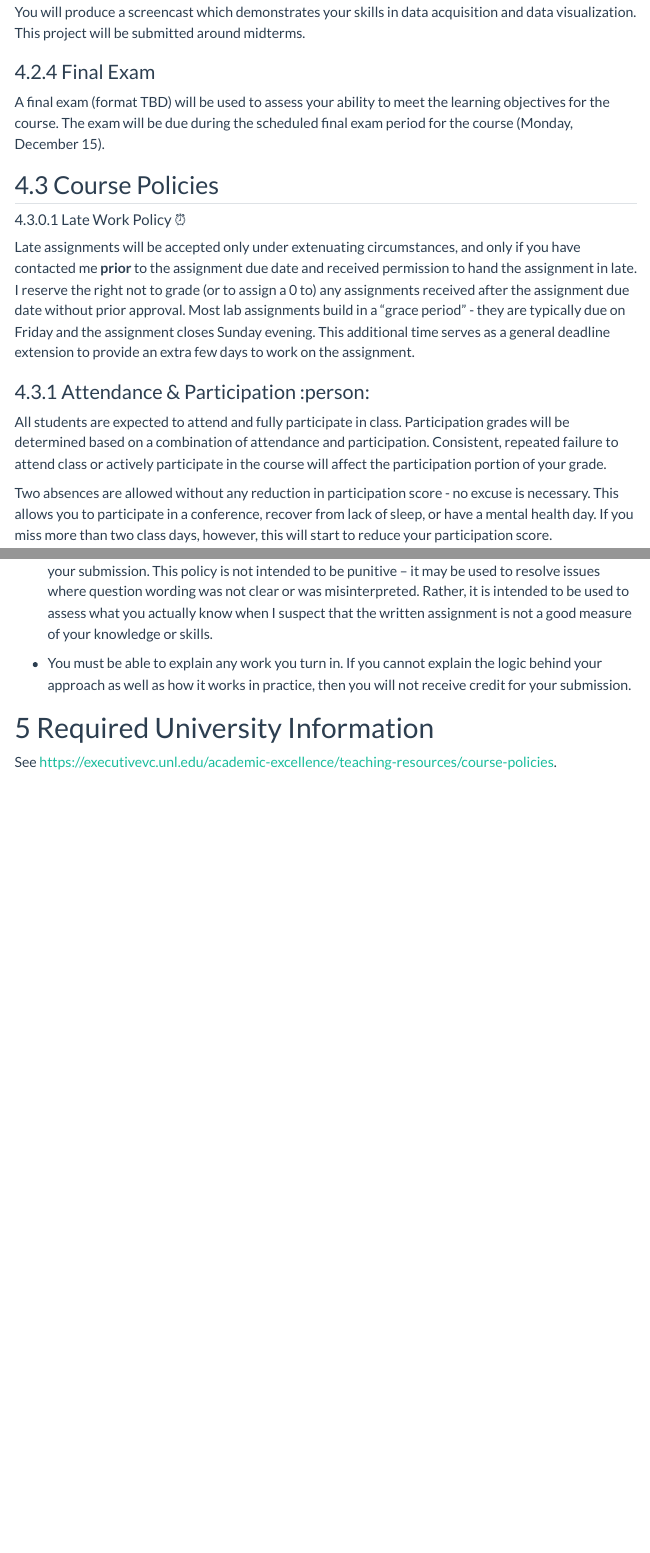
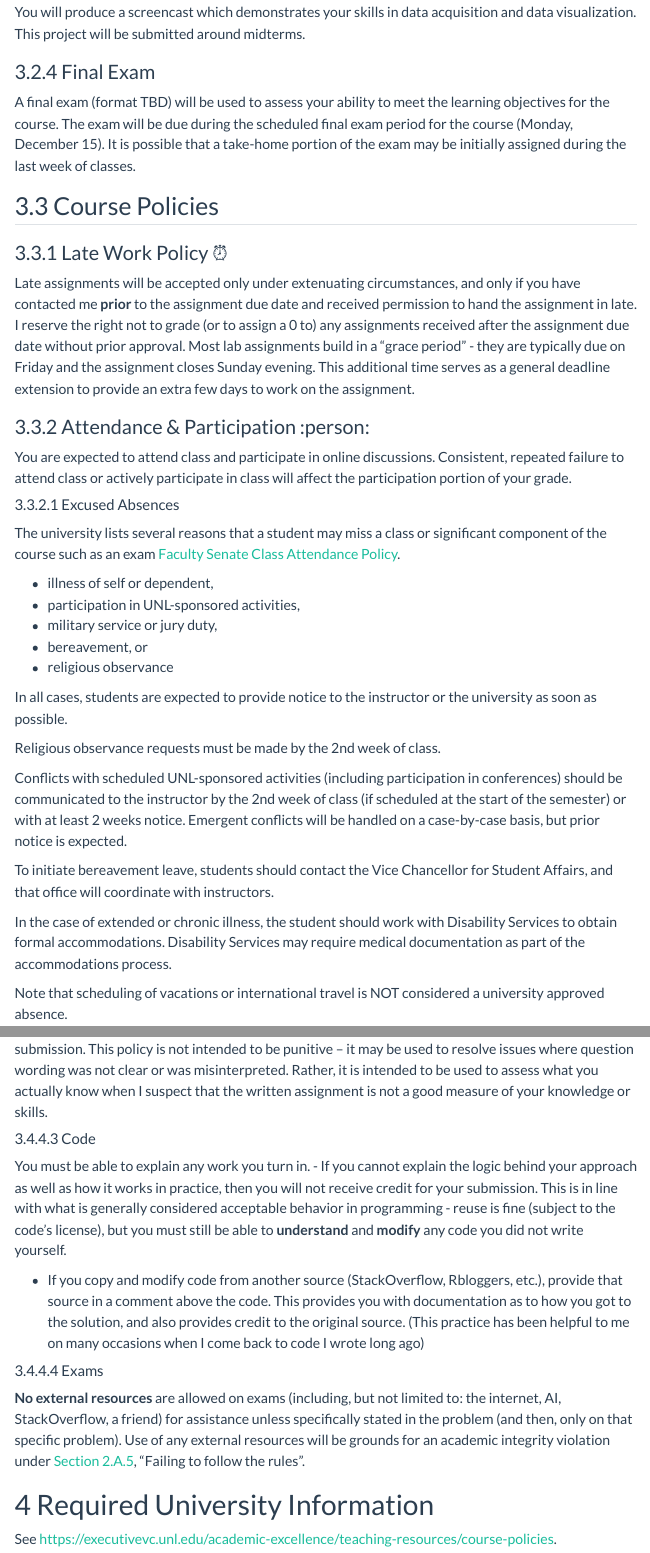
Before and after one commit to unl-statistics/stat351, a Quarto document (syllabus.qmd): the page in a window 1100 px wide, from 3490 px down, and a second part further down, joined at a grey line. Rendered offline with R 4.5, knitr and Pandoc in place of Quarto, with nearby package versions; menus at the side of the page are left out.

Commit message:
Website and syllabus updates

````diff
--- a/syllabus.qmd
+++ b/syllabus.qmd
@@ -26,6 +26,7 @@ officehours: "[Schedule here](https://calendly.com/vanderplas/office-hours)"
 office: Hardin 343D
 classroom: KEIM 214
 classhours: TR 11:00-12:15
+final: "Dec 15, 10am - 12pm"
 ---
 
 ```{r setup, include=FALSE}
@@ -157,10 +158,11 @@ You will produce a screencast which demonstrates your skills in data acquisition
 
 A final exam (format TBD) will be used to assess your ability to meet the learning objectives for the course.
 The exam will be due during the scheduled final exam period for the course (`r ymd(semester_info[[5]][[1]]$date) |> format.Date("%A, %B %d")`).
+It is possible that a take-home portion of the exam may be initially assigned during the last week of classes.
 
 ## Course Policies
 
-#### Late Work Policy :alarm_clock:
+### Late Work Policy :alarm_clock:
 
 Late assignments will be accepted only under extenuating circumstances, and only if you have contacted me **prior** to the assignment due date and received permission to hand the assignment in late.
 I reserve the right not to grade (or to assign a 0 to) any assignments received after the assignment due date without prior approval.
@@ -169,13 +171,34 @@ This additional time serves as a general deadline extension to provide an extra
 
 ### Attendance & Participation :person:
 
-All students are expected to attend and fully participate in class.
-Participation grades will be determined based on a combination of attendance and participation.
-Consistent, repeated failure to attend class or actively participate in the course will affect the participation portion of your grade.
+You are expected to attend class and participate in online discussions.
+Consistent, repeated failure to attend class or actively participate in class will affect the participation portion of your grade.
 
-Two absences are allowed without any reduction in participation score - no excuse is necessary.
-This allows you to participate in a conference, recover from lack of sleep, or have a mental health day.
-If you miss more than two class days, however, this will start to reduce your participation score.
+#### Excused Absences
+
+The university lists several reasons that a student may miss a class or significant component of the course such as an exam  [Faculty Senate Class Attendance Policy](https://facultysenate.unl.edu/faculty-senate-policies-and-documents/class-attendance-policy/).
+
+- illness of self or dependent,
+- participation in UNL-sponsored activities,
+- military service or jury duty,
+- bereavement, or
+- religious observance
+
+In all cases, students are expected to provide notice to the instructor or the university as soon as possible.
+
+Religious observance requests must be made by the 2nd week of class.
+
+Conflicts with scheduled UNL-sponsored activities (including participation in conferences) should be communicated to the instructor by the 2nd week of class (if scheduled at the start of the semester) or with at least 2 weeks notice.
+Emergent conflicts will be handled on a case-by-case basis, but prior notice is expected.
+
+To initiate bereavement leave, students should contact the Vice Chancellor for Student Affairs, and that office will coordinate with instructors.
+
+In the case of extended or chronic illness, the student should work with Disability Services to obtain formal accommodations.
+Disability Services may require medical documentation as part of the accommodations process.
+
+::: {.callout}
+Note that scheduling of vacations or international travel is NOT considered a university approved absence.
+:::
 
 
 #### Illness :face_with_thermometer: & Excused Absences
@@ -264,5 +284,19 @@ It may be useful to leverage AI tools to ensure that your work conforms to gramm
+This policy is not intended to be punitive -- it may be used to resolve issues where question wording was not clear or was misinterpreted.
+Rather, it is intended to be used to assess what you actually know when I suspect that the written assignment is not a good measure of your knowledge or skills.
 
-- You must be able to explain any work you turn in. If you cannot explain the logic behind your approach as well as how it works in practice, then you will not receive credit for your submission.
+#### Code
+You must be able to explain any work you turn in.
+  - If you cannot explain the logic behind your approach as well as how it works in practice, then you will not receive credit for your submission. This is in line with what is generally considered acceptable behavior in programming - reuse is fine (subject to the code's license), but you must still be able to **understand** and **modify** any code you did not write yourself.
+
+  - If you copy and modify code from another source (StackOverflow, Rbloggers, etc.), provide that source in a comment above the code. This provides you with documentation as to how you got to the solution, and also provides credit to the original source. (This practice has been helpful to me on many occasions when I come back to code I wrote long ago)
+
+
+#### Exams
+
+**No external resources** are allowed on exams (including, but not limited to: the internet, AI, StackOverflow, a friend) for assistance unless specifically stated in the problem (and then, only on that specific problem).
+Use of any external resources will be grounds for an academic integrity violation under [Section 2.A.5](https://studentconduct.unl.edu/university-nebraska-student-code-conduct-0/#sectionii), "Failing to follow the rules".
+
+
 
 
 # Required University Information
````
Also changed, not shown: docs/search.json, images/calendar.pdf, syllabus.qmd (23 more changed lines), 6 other files.
